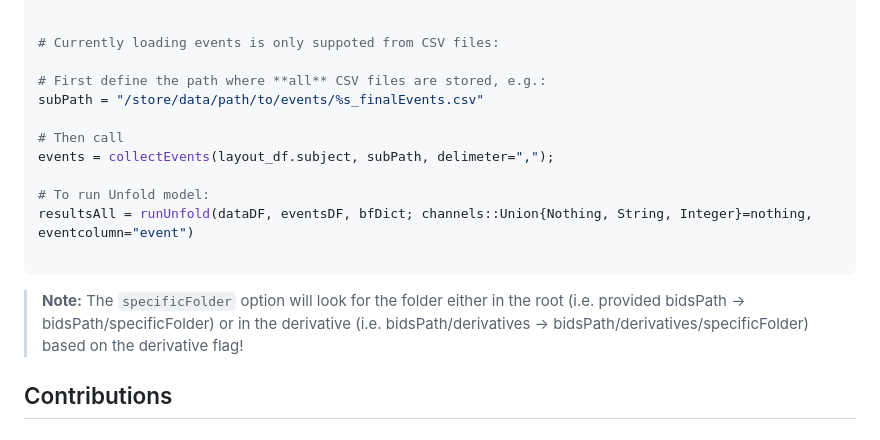
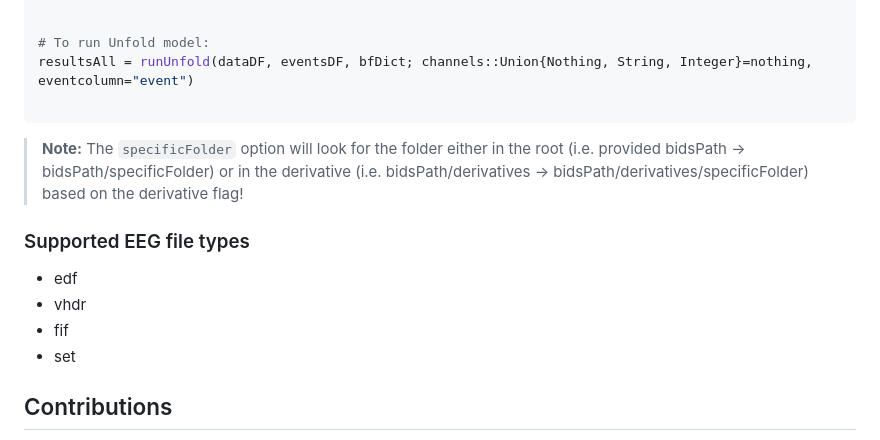
Before and after one commit to unfoldtoolbox/UnfoldBIDS.jl, a Markdown page: README.md, the part around the change. GitHub-like rendering.

````diff
--- a/README.md
+++ b/README.md
@@ -73,14 +73,6 @@ eeg_df = load_bids_eeg_data(layout_df::DataFrame)
    3 │ 007        <RawEEGLAB | sub-007_ses-001_tas…
 
 
-# Currently loading events is only suppoted from CSV files:
-
-# First define the path where **all** CSV files are stored, e.g.:
-subPath = "/store/data/path/to/events/%s_finalEvents.csv"
-
-# Then call
-events = collectEvents(layout_df.subject, subPath, delimeter=",");
-
 # To run Unfold model:
 resultsAll = runUnfold(dataDF, eventsDF, bfDict; channels::Union{Nothing, String, Integer}=nothing, eventcolumn="event")
 
@@ -88,6 +80,12 @@ resultsAll = runUnfold(dataDF, eventsDF, bfDict; channels::Union{Nothing, String
 
 
 > **Note:** The ```specificFolder``` option will look for the folder either in the root (i.e. provided bidsPath -> bidsPath/specificFolder) or in the derivative (i.e. bidsPath/derivatives -> bidsPath/derivatives/specificFolder) based on the derivative flag!
+
+### Supported EEG file types
+- edf
+- vhdr
+- fif
+- set
 
 ## Contributions
 
````
